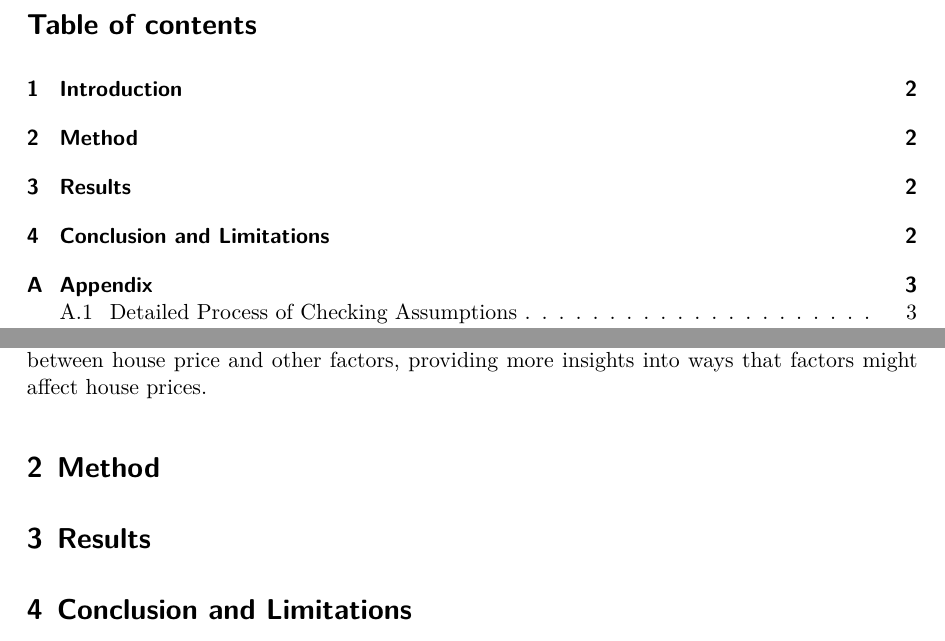
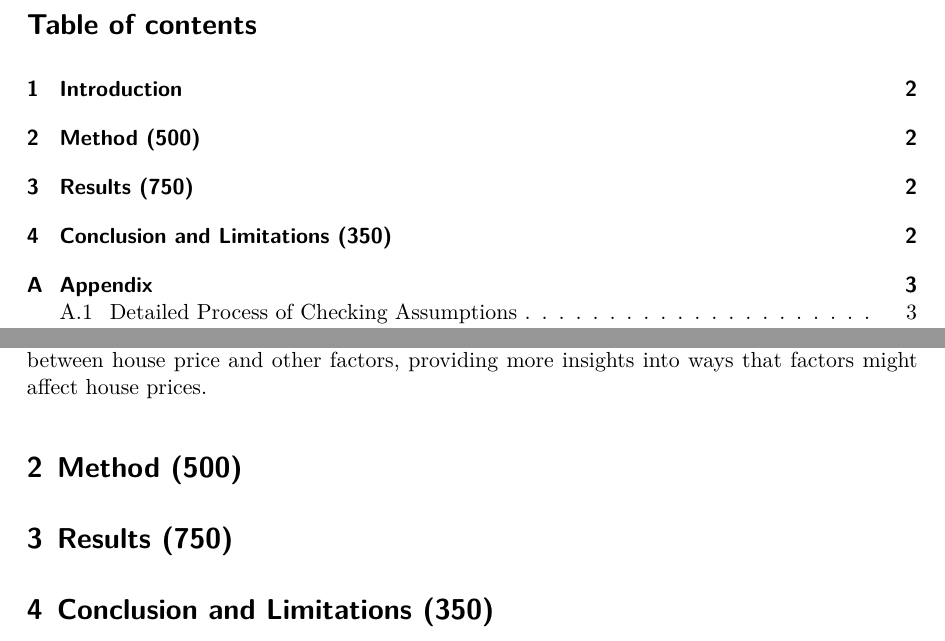
Before and after one commit to Stary54264/Housing-in-Ames, a Quarto document (paper/report.qmd): two parts of pages 1 and 2 of 6, joined at a grey line, cut so that both start at the same text. The pictures show the output file paper/report.pdf that the author committed with the source.

Commit message:
Added Word Count

```diff
--- a/paper/report.qmd
+++ b/paper/report.qmd
@@ -34,11 +34,11 @@ We found several peer-reviewed articles that focus on similar problems with this
 
 In "Dynamic Relationships Between Commodity Prices and Local Housing Market", the researchers examines the significant nonlinear relationship between agricultural commodity prices and the housing prices (@dynamic). Another research, "Non-Linear Relationships Between House Size and Price", clarifies the non-linear relationship between size and price (@size). These two researches explain the non-linear relationship, between house price and other factors, providing more insights into ways that factors might affect house prices.
 
-# Method
+# Method (500)
 
-# Results
+# Results (750)
 
-# Conclusion and Limitations
+# Conclusion and Limitations (350)
 
 \newpage
 
```
Also changed, not shown: paper/report.pdf.
